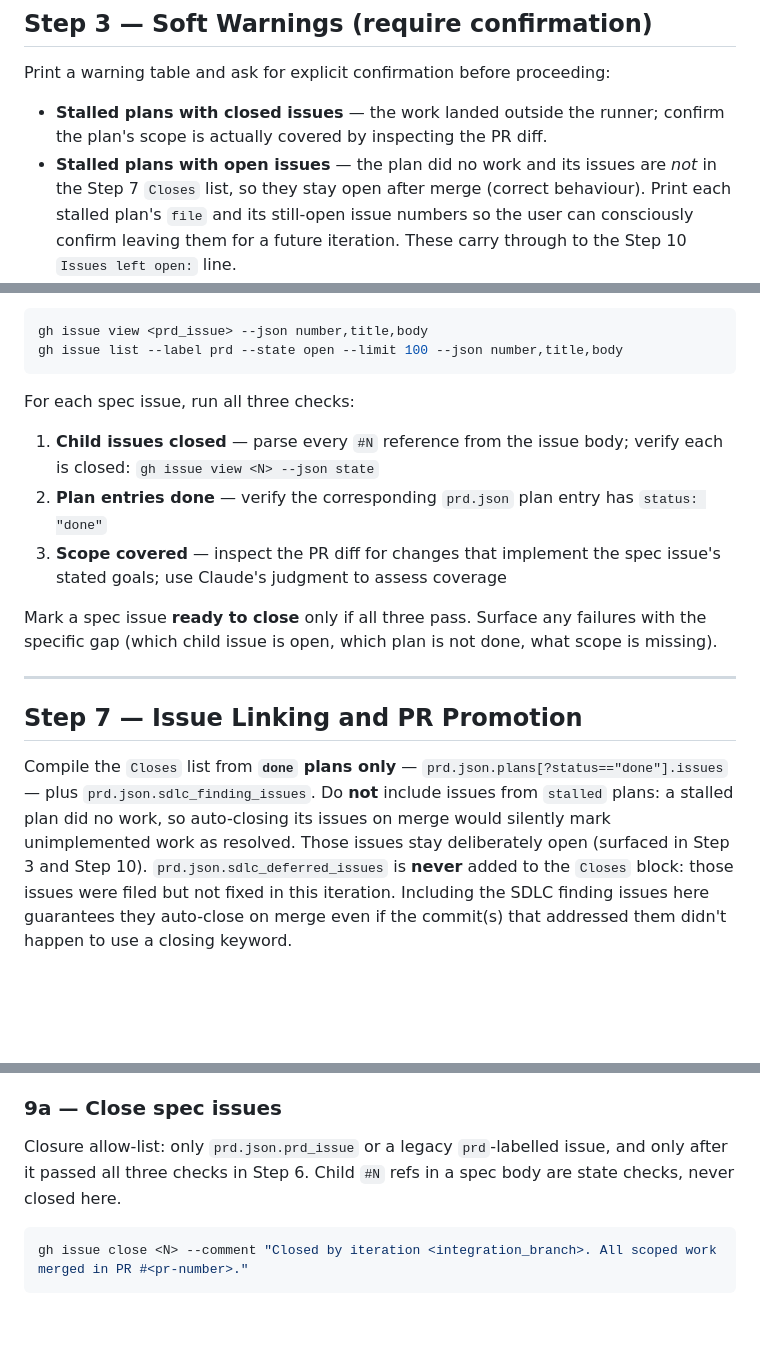
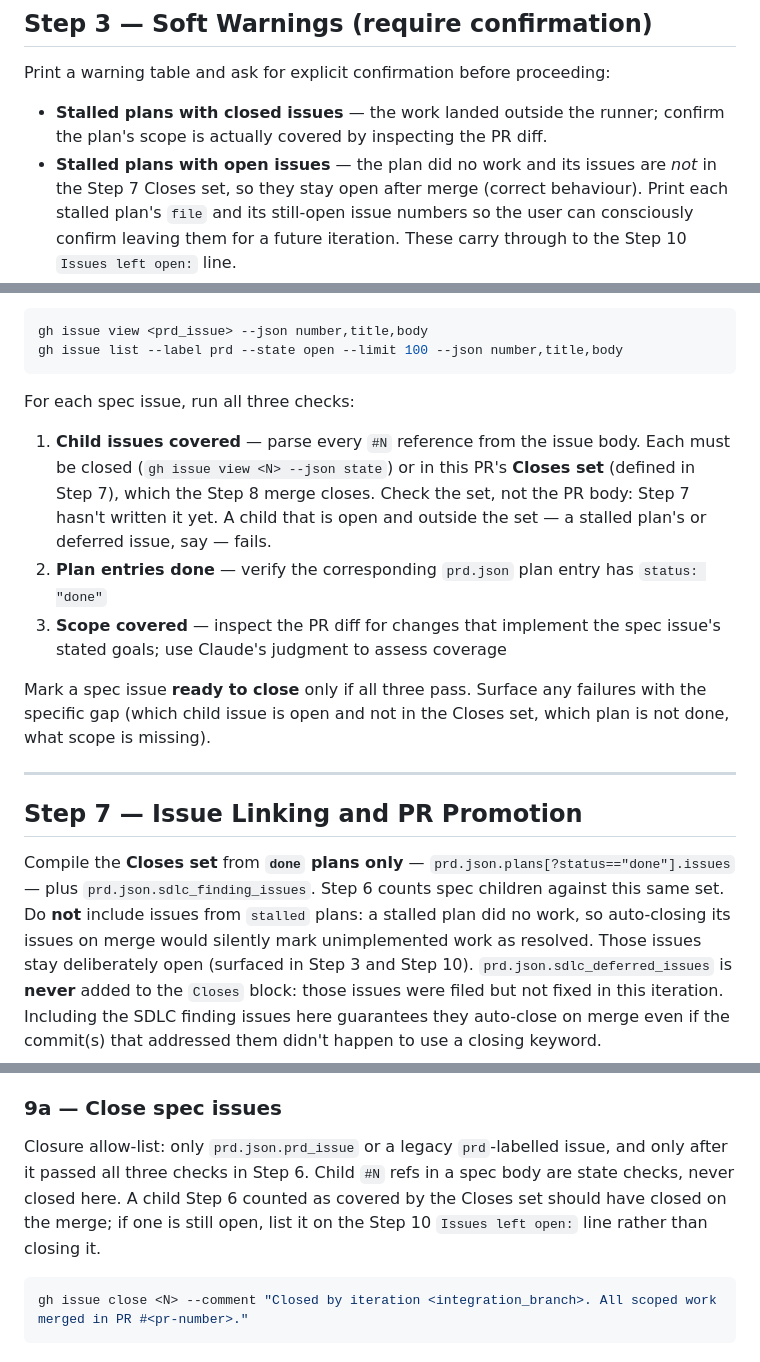
Before and after one commit to msmeeks/claude-tools, a Markdown page: skills/close-iteration/skill.md, 3 parts joined by grey strips. Rendered like a GitHub page; blank space fills up the shorter version.

Commit message:
fix: close-iteration Step 6 counts children in the Closes set as covered
Step 6 required every spec child closed before merge, but done-plan
children only close on the Step 8 merge, so a spec could never pass.
A child now passes when closed or in the Step 7 Closes set. Step 7
names the set; 9a and the Step 10 report cover a child still open
after the merge.

Refs #98

Co-Authored-By: Claude Opus 5.5 <noreply@anthropic.com>

````diff
--- a/skills/close-iteration/skill.md
+++ b/skills/close-iteration/skill.md
@@ -120,7 +120,7 @@ Print a warning table and ask for explicit confirmation before proceeding:
 - **Stalled plans with closed issues** — the work landed outside the runner; confirm the
   plan's scope is actually covered by inspecting the PR diff.
 - **Stalled plans with open issues** — the plan did no work and its issues are *not* in the
-  Step 7 `Closes` list, so they stay open after merge (correct behaviour). Print each stalled
+  Step 7 Closes set, so they stay open after merge (correct behaviour). Print each stalled
   plan's `file` and its still-open issue numbers so the user can consciously confirm leaving
   them for a future iteration. These carry through to the Step 10 `Issues left open:` line.
 - **Deferred review issues** — each still-open `prd.json.sdlc_deferred_issues` entry (check with
@@ -235,22 +235,25 @@ gh issue list --label prd --state open --limit 100 --json number,title,body
 
 For each spec issue, run all three checks:
 
-1. **Child issues closed** — parse every `#N` reference from the issue body; verify each is
-   closed: `gh issue view <N> --json state`
+1. **Child issues covered** — parse every `#N` reference from the issue body. Each must be
+   closed (`gh issue view <N> --json state`) or in this PR's **Closes set** (defined in Step 7),
+   which the Step 8 merge closes. Check the set, not the PR body: Step 7 hasn't written it yet.
+   A child that is open and outside the set — a stalled plan's or deferred issue, say — fails.
 2. **Plan entries done** — verify the corresponding `prd.json` plan entry has `status: "done"`
 3. **Scope covered** — inspect the PR diff for changes that implement the spec issue's stated
    goals; use Claude's judgment to assess coverage
 
 Mark a spec issue **ready to close** only if all three pass. Surface any failures with
-the specific gap (which child issue is open, which plan is not done, what scope is missing).
+the specific gap (which child issue is open and not in the Closes set, which plan is not done,
+what scope is missing).
 
 ---
 
 ## Step 7 — Issue Linking and PR Promotion
 
-Compile the `Closes` list from **`done` plans only** — `prd.json.plans[?status=="done"].issues`
-— plus `prd.json.sdlc_finding_issues`. Do **not** include issues from `stalled` plans: a
-stalled plan did no work, so auto-closing its issues on merge would silently mark unimplemented
+Compile the **Closes set** from **`done` plans only** — `prd.json.plans[?status=="done"].issues`
+— plus `prd.json.sdlc_finding_issues`. Step 6 counts spec children against this same set.
+Do **not** include issues from `stalled` plans: a stalled plan did no work, so auto-closing its issues on merge would silently mark unimplemented
 work as resolved. Those issues stay deliberately open (surfaced in Step 3 and Step 10).
 `prd.json.sdlc_deferred_issues` is **never** added to the `Closes` block: those issues were
 filed but not fixed in this iteration. Including the SDLC finding issues here guarantees they auto-close on merge even if the
@@ -296,7 +299,9 @@ Run all sub-steps in order.
 
 Closure allow-list: only `prd.json.prd_issue` or a legacy `prd`-labelled issue, and only
 after it passed all three checks in Step 6. Child `#N` refs in a spec body are state checks,
-never closed here.
+never closed here. A child Step 6 counted as covered by the Closes set should have closed on
+the merge; if one is still open, list it on the Step 10 `Issues left open:` line rather than
+closing it.
 
 ```bash
 gh issue close <N> --comment "Closed by iteration <integration_branch>. All scoped work merged in PR #<pr-number>."
````
Also changed, not shown: other parts of skills/close-iteration/skill.md (+1 -0 lines).
